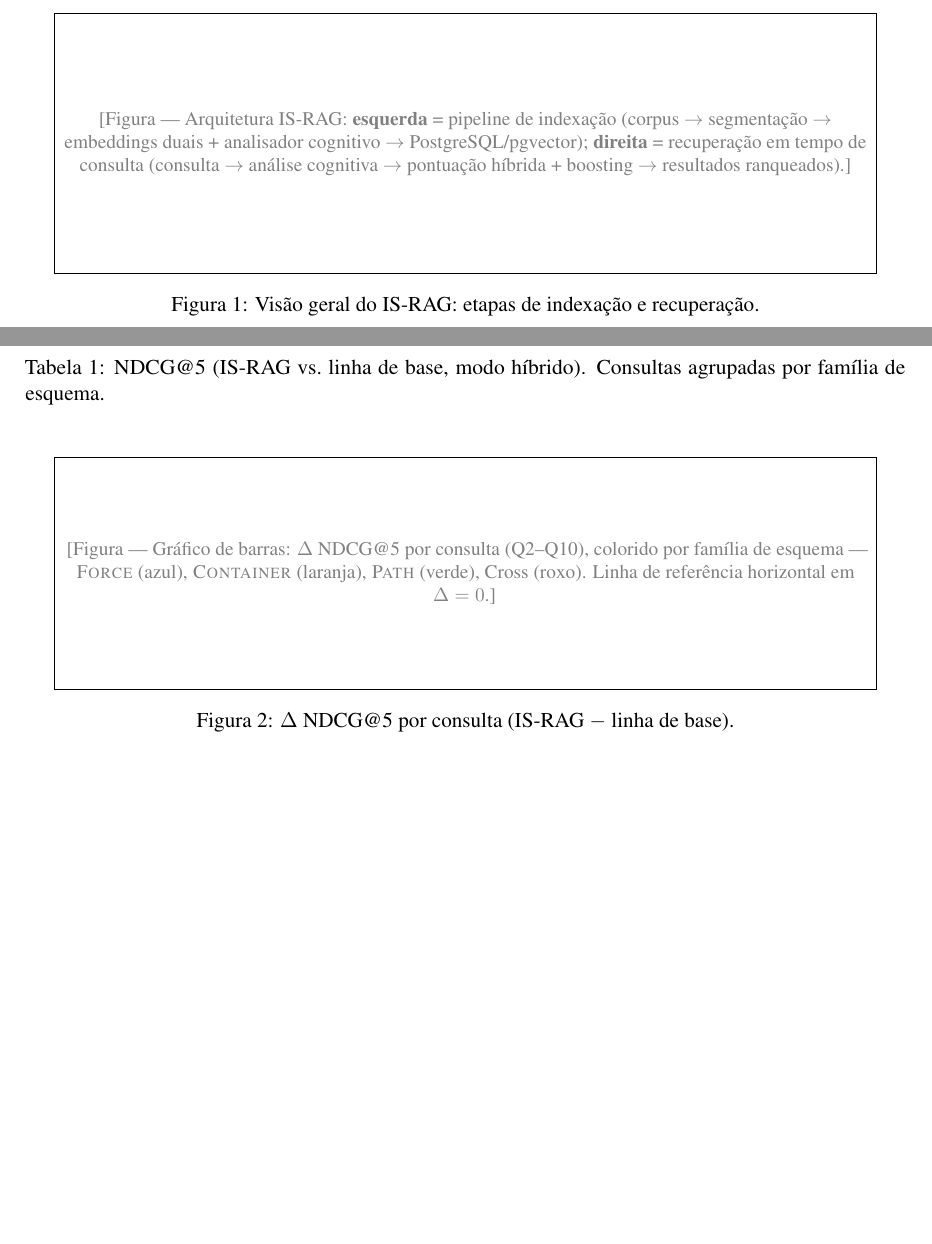
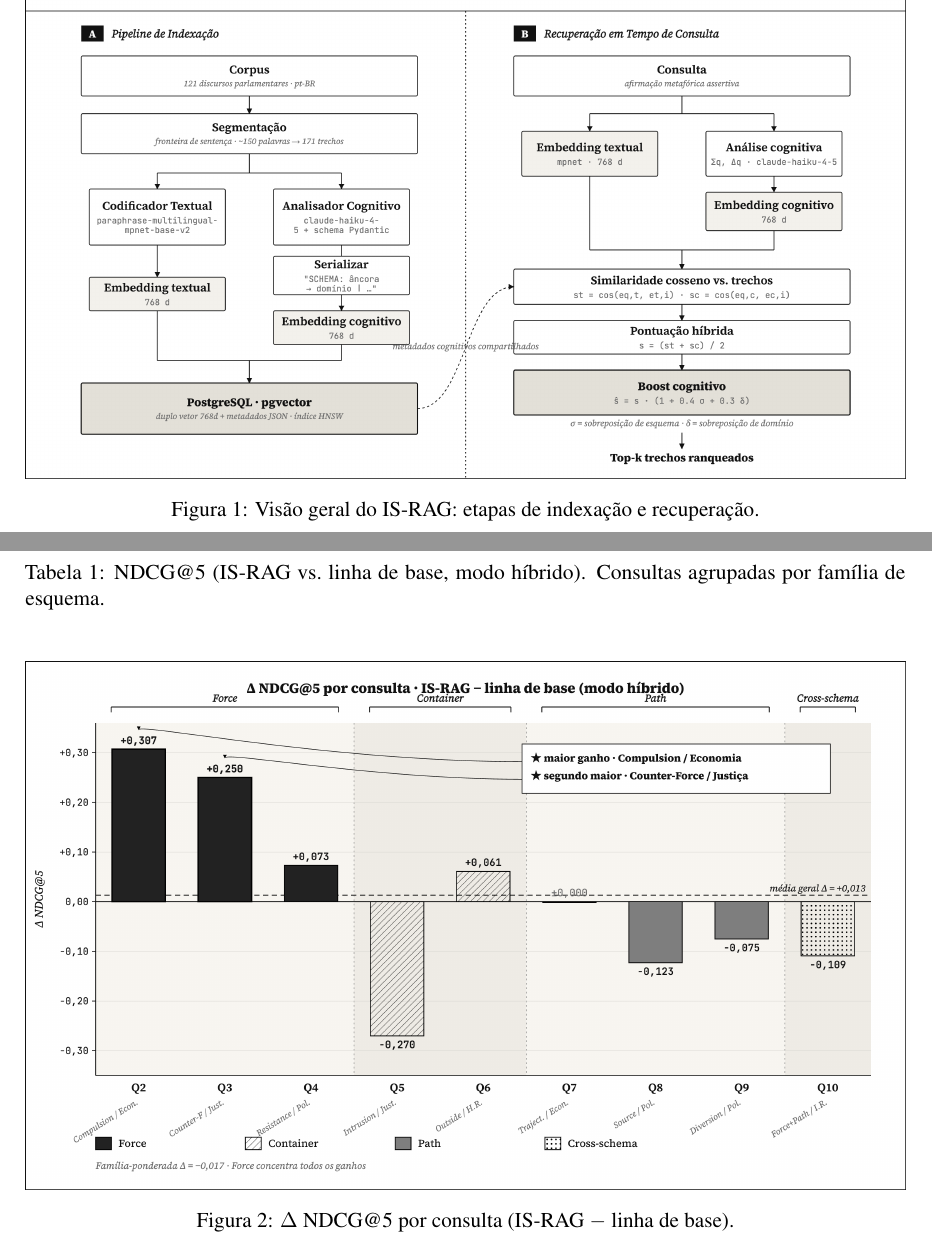
Before and after one commit to yanjustino/is-rag, a LaTeX paper (paper/main-ptbr.tex): two parts of pages 3 and 5 of 9 before the commit and two parts of pages 3 and 5 of 10 after it, joined at a grey line, cut at the place of the change, the shorter picture padded with empty space. Compiled offline with pdfLaTeX.

Commit message:
Refactor code structure for improved readability and maintainability

```diff
--- a/paper/main-ptbr.tex
+++ b/paper/main-ptbr.tex
@@ -255,14 +255,8 @@ A Figura~\ref{fig:pipeline} ilustra o pipeline IS-RAG.
 O pseudocódigo formal encontra-se no Apêndice~\ref{app:algorithms}.
 
 \begin{figure}[H]
-  \figplaceholder{4.5cm}{%
-    Arquitetura IS-RAG: \textbf{esquerda} = pipeline de indexação
-    (corpus $\to$ segmentação $\to$ embeddings duais + analisador
-    cognitivo $\to$ PostgreSQL/pgvector);
-    \textbf{direita} = recuperação em tempo de consulta
-    (consulta $\to$ análise cognitiva $\to$ pontuação híbrida +
-    boosting $\to$ resultados ranqueados).%
-  }
+  \centering
+  \includegraphics[width=1\textwidth]{images/PT_Pipeline_pt-br_.png}
   \caption{Visão geral do IS-RAG: etapas de indexação e recuperação.}
   \label{fig:pipeline}
 \end{figure}
@@ -433,13 +427,8 @@ Q10 & \textsc{Force+Path} / Rel.\ Int.        & 0,5397 & 0,6488 & $-$0,109 \\
 \end{table}
 
 \begin{figure}[H]
-  \figplaceholder{4cm}{%
-    Gráfico de barras: $\Delta$ NDCG@5 por consulta (Q2--Q10),
-    colorido por família de esquema —
-    \textsc{Force} (azul), \textsc{Container} (laranja),
-    \textsc{Path} (verde), Cross (roxo).
-    Linha de referência horizontal em $\Delta = 0$.%
-  }
+  \centering
+  \includegraphics[width=1\textwidth]{images/PT_Results_pt-br_.png}
   \caption{$\Delta$ NDCG@5 por consulta (IS-RAG $-$ linha de base).}
   \label{fig:results}
 \end{figure}
```
Also changed, not shown: paper/main.tex (+5 -15 lines), paper/images/EN_Pipeline_en-us_.png (added), paper/images/EN_Results_en-us_.png (added), paper/images/PT_Pipeline_pt-br_.png (added), paper/images/PT_Results_pt-br_.png (added), paper/main-ptbr.pdf, paper/main.pdf, paper/main-ptbr.tex (1 more changed lines).
